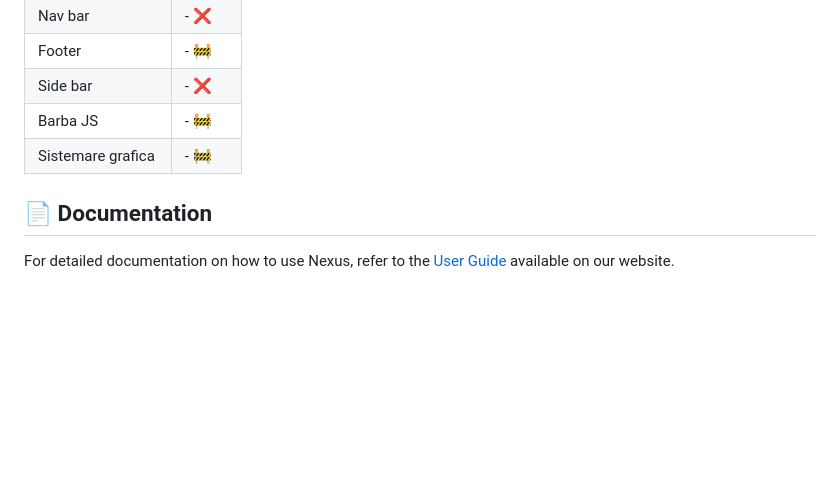
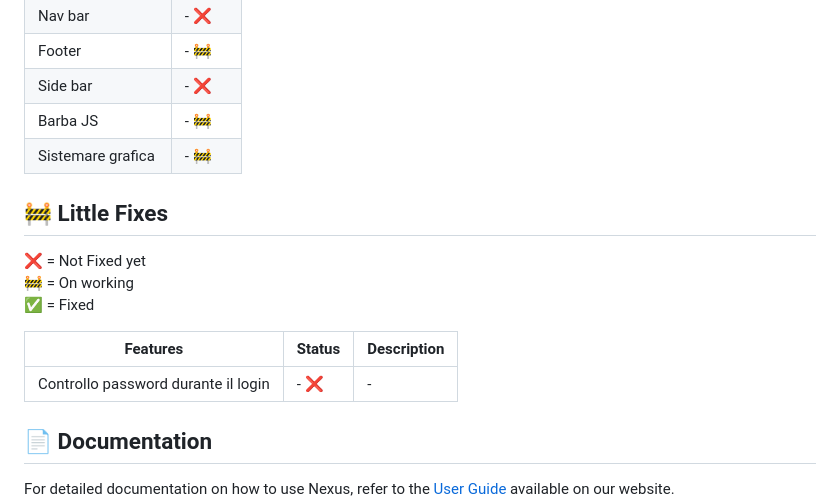
Before and after one commit to Ciollo/Nexus, a Markdown page: .github/README.md, the part around the change. Drawn GitHub-style; blank space fills up the shorter version.

```diff
--- a/.github/README.md
+++ b/.github/README.md
@@ -68,6 +68,16 @@ To get started with Nexus, follow these simple steps:
 | Barba JS              | -  🚧  |
 | Sistemare grafica     | -  🚧  |
 
+## 🚧️ Little Fixes
+❌ = Not Fixed yet <br>
+🚧 = On working    <br>
+✅ = Fixed
+
+| Features        | Status | Description |
+| --------------  | ------ | ----------- |
+| Controllo password durante il login | -  ❌  | - |
+
+
 ## 📄 Documentation
 
 For detailed documentation on how to use Nexus, refer to the [User Guide](https://www.nexusapp.com/docs) available on our website.
```
